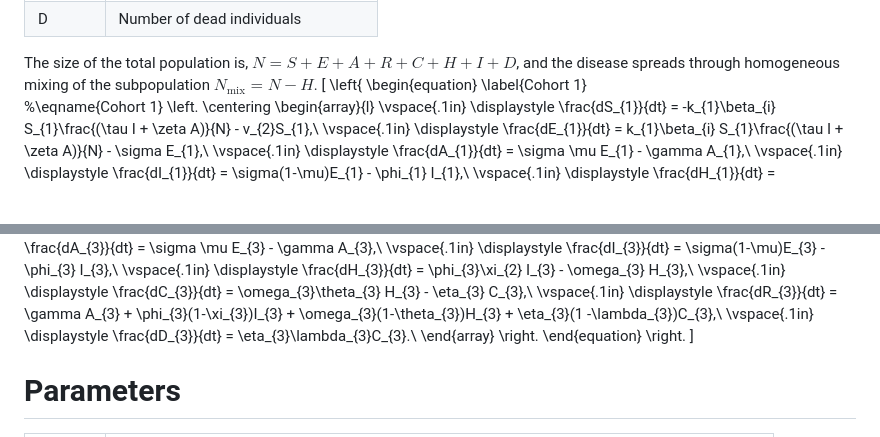
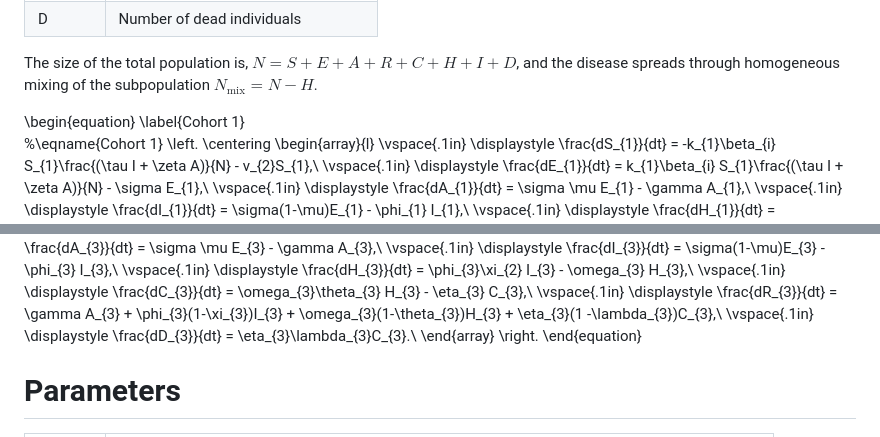
Before and after one commit to francisanokye/SEARCH-ID-MODEL, a Markdown page: README.md, 2 parts joined by grey strips. Rendered like a GitHub page.

```diff
--- a/README.md
+++ b/README.md
@@ -15,8 +15,7 @@ This repository contains the code to reproduce the main results of the manuscrip
 
 
 The size of the total population is,  $N = S + E + A  + R + C + H + I + D$, and the disease spreads through homogeneous mixing of the subpopulation $N_{\text{mix}}=N -H$.
-\[
-\left\{
+
 \begin{equation} \label{Cohort 1} \
     %\eqname{Cohort 1}
     \left.
@@ -100,8 +99,7 @@ The size of the total population is,  $N = S + E + A  + R + C + H + I + D$, and
     \end{array}
     \right.
 \end{equation}
-\right.
-\]
+
 
 
 # Parameters
```
